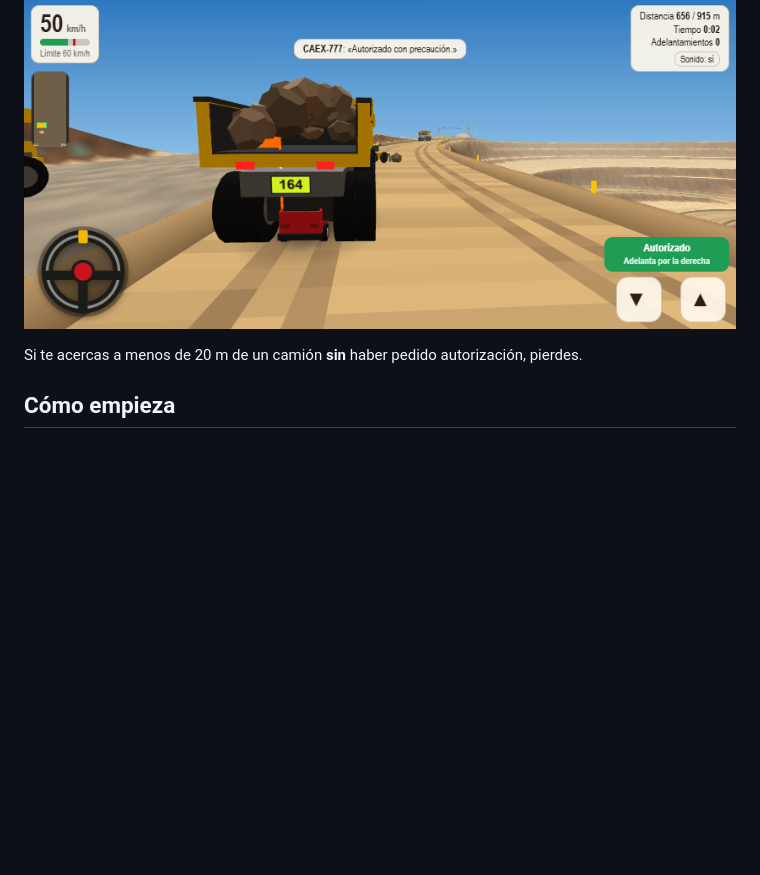
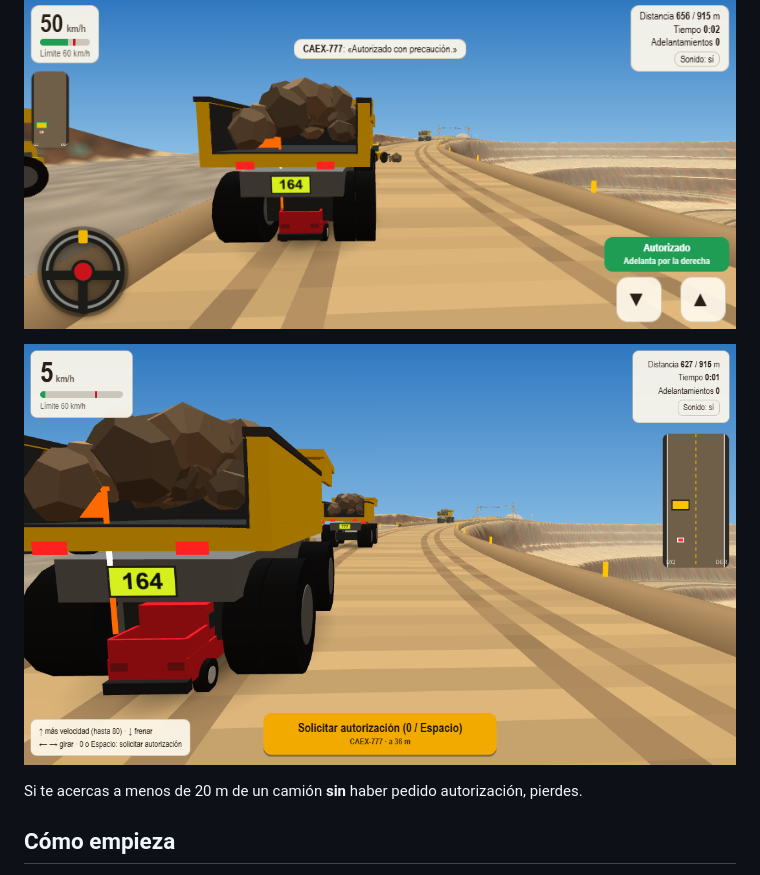
Before and after one commit to patovega/rajo-kart-26, a Markdown page: REGLAS.md, the part around the change. Rendered like a GitHub page; pictures changed too: imagenes/solicitar_autorizacion.png (added); blank space fills up the shorter version.

Commit message:
REGLAS.md: imagen del botón de solicitud de autorización con la camioneta
Co-Authored-By: Claude Haiku 5.5 <noreply@anthropic.com>

```diff
--- a/REGLAS.md
+++ b/REGLAS.md
@@ -25,6 +25,8 @@ Controles en pantalla:
 5. Cuando lo hayas pasado, vuelve a tu pista.
 
 ![Camión autorizado: adelanta por la derecha](imagenes/celular_autorizado.png)
+
+![Botón amarillo de solicitud de autorización, con la camioneta detrás](imagenes/solicitar_autorizacion.png)
 
 Si te acercas a menos de 20 m de un camión **sin** haber pedido autorización, pierdes.
 
```
